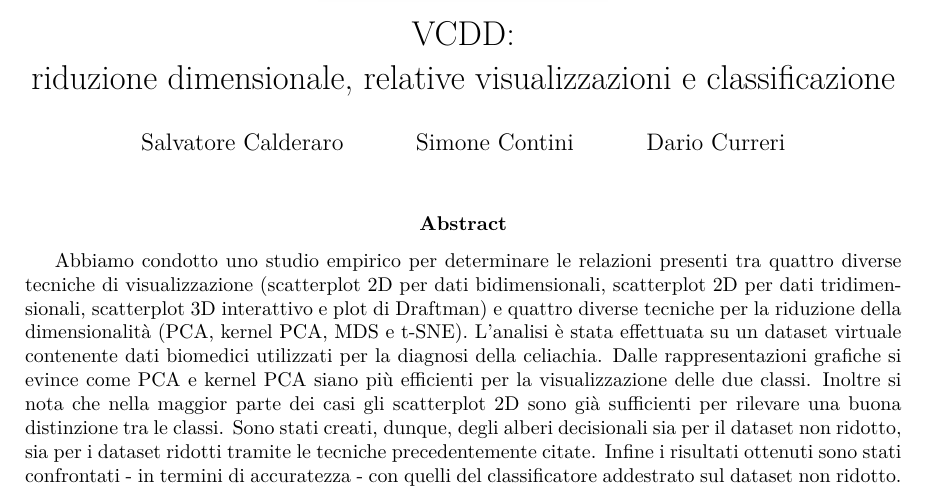
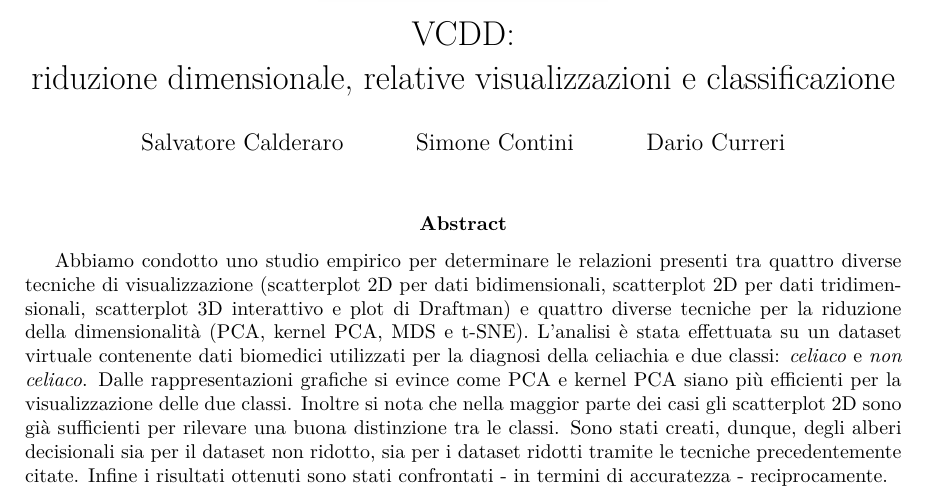
Before and after one commit to dariocurr/mde_project, a LaTeX paper (Articolo/articolo.tex): part of page 1 of 10, cut so that both start at the same text. Compiled offline with pdfLaTeX.

Commit message:
fix abstract

```diff
--- a/Articolo/articolo.tex
+++ b/Articolo/articolo.tex
@@ -26,7 +26,7 @@ riduzione dimensionale, relative visualizzazioni e classificazione
   \begin{@twocolumnfalse}
   \maketitle
     \begin{abstract}
-Abbiamo condotto uno studio empirico per determinare le relazioni presenti tra quattro diverse tecniche di visualizzazione (scatterplot 2D per dati bidimensionali, scatterplot 2D per dati tridimensionali, scatterplot 3D interattivo e plot di Draftman) e quattro diverse tecniche per la riduzione della dimensionalità (PCA, kernel PCA, MDS e t-SNE). L'analisi è stata effettuata su un dataset virtuale contenente dati biomedici utilizzati per la diagnosi della celiachia. Dalle rappresentazioni grafiche si evince come PCA e kernel PCA siano più efficienti per la visualizzazione delle due classi. Inoltre si nota che nella maggior parte dei casi gli scatterplot 2D sono già sufficienti per rilevare una buona distinzione tra le classi. Sono stati creati, dunque,  degli alberi decisionali sia per il dataset non ridotto, sia per i dataset ridotti tramite le tecniche precedentemente citate. Infine i risultati ottenuti sono stati confrontati - in termini di accuratezza - con quelli del classificatore addestrato sul dataset non ridotto. \\
+Abbiamo condotto uno studio empirico per determinare le relazioni presenti tra quattro diverse tecniche di visualizzazione (scatterplot 2D per dati bidimensionali, scatterplot 2D per dati tridimensionali, scatterplot 3D interattivo e plot di Draftman) e quattro diverse tecniche per la riduzione della dimensionalità (PCA, kernel PCA, MDS e t-SNE). L'analisi è stata effettuata su un dataset virtuale contenente dati biomedici utilizzati per la diagnosi della celiachia e due classi: \emph{celiaco} e \emph{non celiaco}. Dalle rappresentazioni grafiche si evince come PCA e kernel PCA siano più efficienti per la visualizzazione delle due classi. Inoltre si nota che nella maggior parte dei casi gli scatterplot 2D sono già sufficienti per rilevare una buona distinzione tra le classi. Sono stati creati, dunque,  degli alberi decisionali sia per il dataset non ridotto, sia per i dataset ridotti tramite le tecniche precedentemente citate. Infine i risultati ottenuti sono stati confrontati - in termini di accuratezza - reciprocamente. \\
     \end{abstract}
   \end{@twocolumnfalse}
 ]
```
